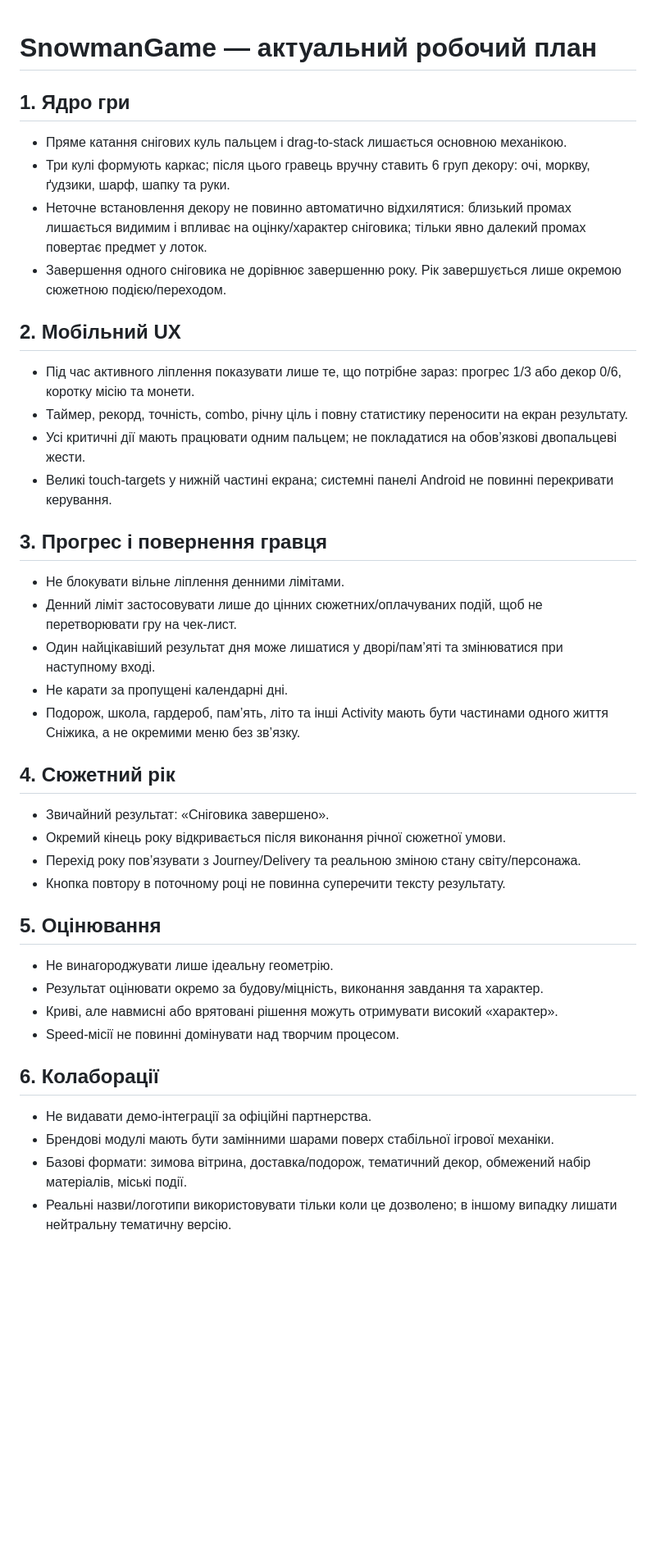
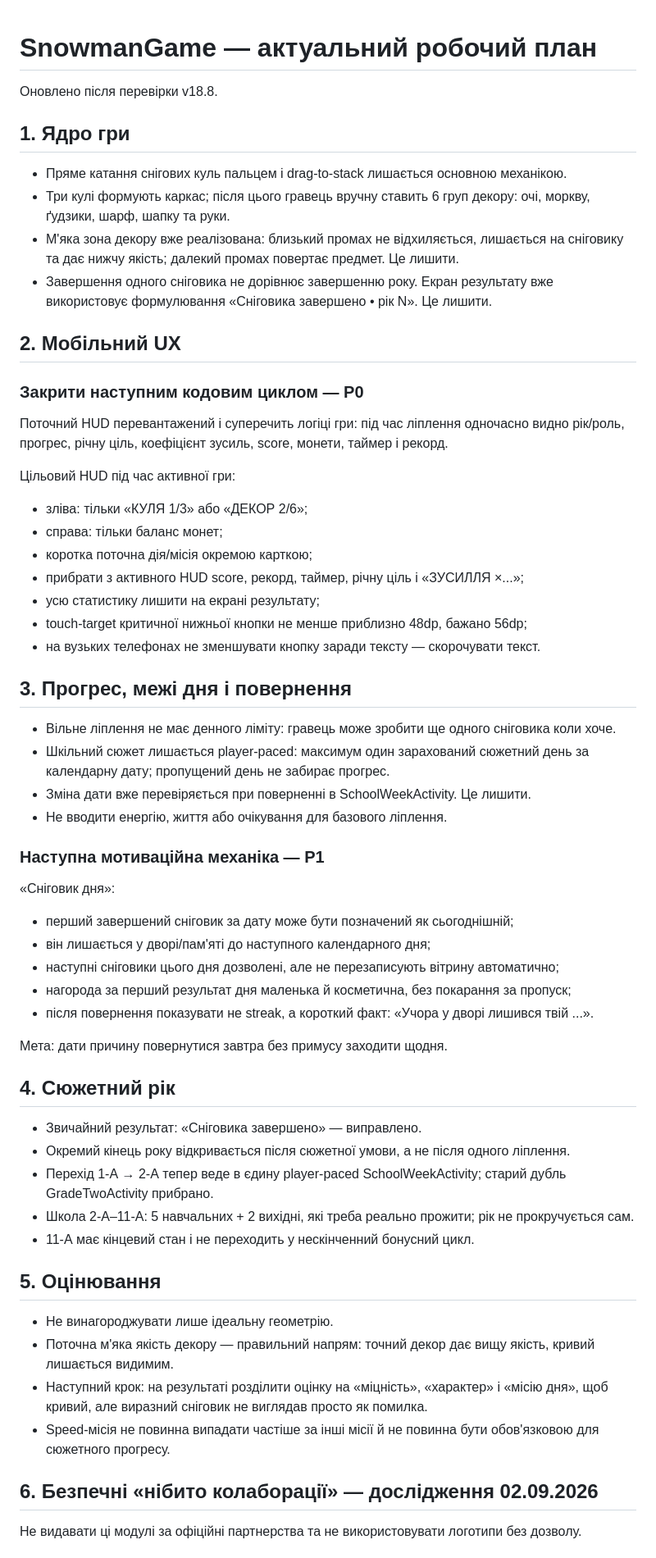
Before and after one commit to serverangelscraft-source/SnowmanGame, a Markdown page: PLAN_v4.md, the part around one of its changes. Shown at 82% size. GitHub-like rendering; blank space fills up the shorter version.

Commit message:
Refresh gameplay plan after v18.8 audit and add current collaboration directions

```diff
--- a/PLAN_v4.md
+++ b/PLAN_v4.md
@@ -1,39 +1,55 @@
 # SnowmanGame — актуальний робочий план
+
+Оновлено після перевірки v18.8.
 
 ## 1. Ядро гри
 - Пряме катання снігових куль пальцем і drag-to-stack лишається основною механікою.
 - Три кулі формують каркас; після цього гравець вручну ставить 6 груп декору: очі, моркву, ґудзики, шарф, шапку та руки.
-- Неточне встановлення декору не повинно автоматично відхилятися: близький промах лишається видимим і впливає на оцінку/характер сніговика; тільки явно далекий промах повертає предмет у лоток.
-- Завершення одного сніговика не дорівнює завершенню року. Рік завершується лише окремою сюжетною подією/переходом.
+- М'яка зона декору вже реалізована: близький промах не відхиляється, лишається на сніговику та дає нижчу якість; далекий промах повертає предмет. Це лишити.
+- Завершення одного сніговика не дорівнює завершенню року. Екран результату вже використовує формулювання «Сніговика завершено • рік N». Це лишити.
 
 ## 2. Мобільний UX
-- Під час активного ліплення показувати лише те, що потрібне зараз: прогрес 1/3 або декор 0/6, коротку місію та монети.
-- Таймер, рекорд, точність, combo, річну ціль і повну статистику переносити на екран результату.
-- Усі критичні дії мають працювати одним пальцем; не покладатися на обов’язкові двопальцеві жести.
-- Великі touch-targets у нижній частині екрана; системні панелі Android не повинні перекривати керування.
+### Закрити наступним кодовим циклом — P0
+Поточний HUD перевантажений і суперечить логіці гри: під час ліплення одночасно видно рік/роль, прогрес, річну ціль, коефіцієнт зусиль, score, монети, таймер і рекорд.
 
-## 3. Прогрес і повернення гравця
-- Не блокувати вільне ліплення денними лімітами.
-- Денний ліміт застосовувати лише до цінних сюжетних/оплачуваних подій, щоб не перетворювати гру на чек-лист.
-- Один найцікавіший результат дня може лишатися у дворі/пам’яті та змінюватися при наступному вході.
-- Не карати за пропущені календарні дні.
-- Подорож, школа, гардероб, пам’ять, літо та інші Activity мають бути частинами одного життя Сніжика, а не окремими меню без зв’язку.
+Цільовий HUD під час активної гри:
+- зліва: тільки «КУЛЯ 1/3» або «ДЕКОР 2/6»;
+- справа: тільки баланс монет;
+- коротка поточна дія/місія окремою карткою;
+- прибрати з активного HUD score, рекорд, таймер, річну ціль і «ЗУСИЛЛЯ ×...»;
+- усю статистику лишити на екрані результату;
+- touch-target критичної нижньої кнопки не менше приблизно 48dp, бажано 56dp;
+- на вузьких телефонах не зменшувати кнопку заради тексту — скорочувати текст.
+
+## 3. Прогрес, межі дня і повернення
+- Вільне ліплення не має денного ліміту: гравець може зробити ще одного сніговика коли хоче.
+- Шкільний сюжет лишається player-paced: максимум один зарахований сюжетний день за календарну дату; пропущений день не забирає прогрес.
+- Зміна дати вже перевіряється при поверненні в SchoolWeekActivity. Це лишити.
+- Не вводити енергію, життя або очікування для базового ліплення.
+
+### Наступна мотиваційна механіка — P1
+«Сніговик дня»:
+- перший завершений сніговик за дату може бути позначений як сьогоднішній;
+- він лишається у дворі/пам'яті до наступного календарного дня;
+- наступні сніговики цього дня дозволені, але не перезаписують вітрину автоматично;
+- нагорода за перший результат дня маленька й косметична, без покарання за пропуск;
+- після повернення показувати не streak, а короткий факт: «Учора у дворі лишився твій ...».
+
+Мета: дати причину повернутися завтра без примусу заходити щодня.
 
 ## 4. Сюжетний рік
-- Звичайний результат: «Сніговика завершено».
-- Окремий кінець року відкривається після виконання річної сюжетної умови.
-- Перехід року пов’язувати з Journey/Delivery та реальною зміною стану світу/персонажа.
-- Кнопка повтору в поточному році не повинна суперечити тексту результату.
+- Звичайний результат: «Сніговика завершено» — виправлено.
+- Окремий кінець року відкривається після сюжетної умови, а не після одного ліплення.
+- Перехід 1-А → 2-А тепер веде в єдину player-paced SchoolWeekActivity; старий дубль GradeTwoActivity прибрано.
+- Школа 2-А–11-А: 5 навчальних + 2 вихідні, які треба реально прожити; рік не прокручується сам.
+- 11-А має кінцевий стан і не переходить у нескінченний бонусний цикл.
 
 ## 5. Оцінювання
 - Не винагороджувати лише ідеальну геометрію.
-- Результат оцінювати окремо за будову/міцність, виконання завдання та характер.
-- Криві, але навмисні або врятовані рішення можуть отримувати високий «характер».
-- Speed-місії не повинні домінувати над творчим процесом.
+- Поточна м'яка якість декору — правильний напрям: точний декор дає вищу якість, кривий лишається видимим.
+- Наступний крок: на результаті розділити оцінку на «міцність», «характер» і «місію дня», щоб кривий, але виразний сніговик не виглядав просто як помилка.
+- Speed-місія не повинна випадати частіше за інші місії й не повинна бути обов'язковою для сюжетного прогресу.
 
-## 6. Колаборації
-- Не видавати демо-інтеграції за офіційні партнерства.
-- Брендові модулі мають бути замінними шарами поверх стабільної ігрової механіки.
-- Базові формати: зимова вітрина, доставка/подорож, тематичний декор, обмежений набір матеріалів, міські події.
-- Реальні назви/логотипи використовувати тільки коли це дозволено; в іншому випадку лишати нейтральну тематичну версію.
+## 6. Безпечні «нібито колаборації» — дослідження 02.09.2026
+Не видавати ці модулі за офіційні партнерства та не використовувати логотипи без дозволу.
 
```
Also changed, not shown: other parts of PLAN_v4.md (+42 -10 lines).
